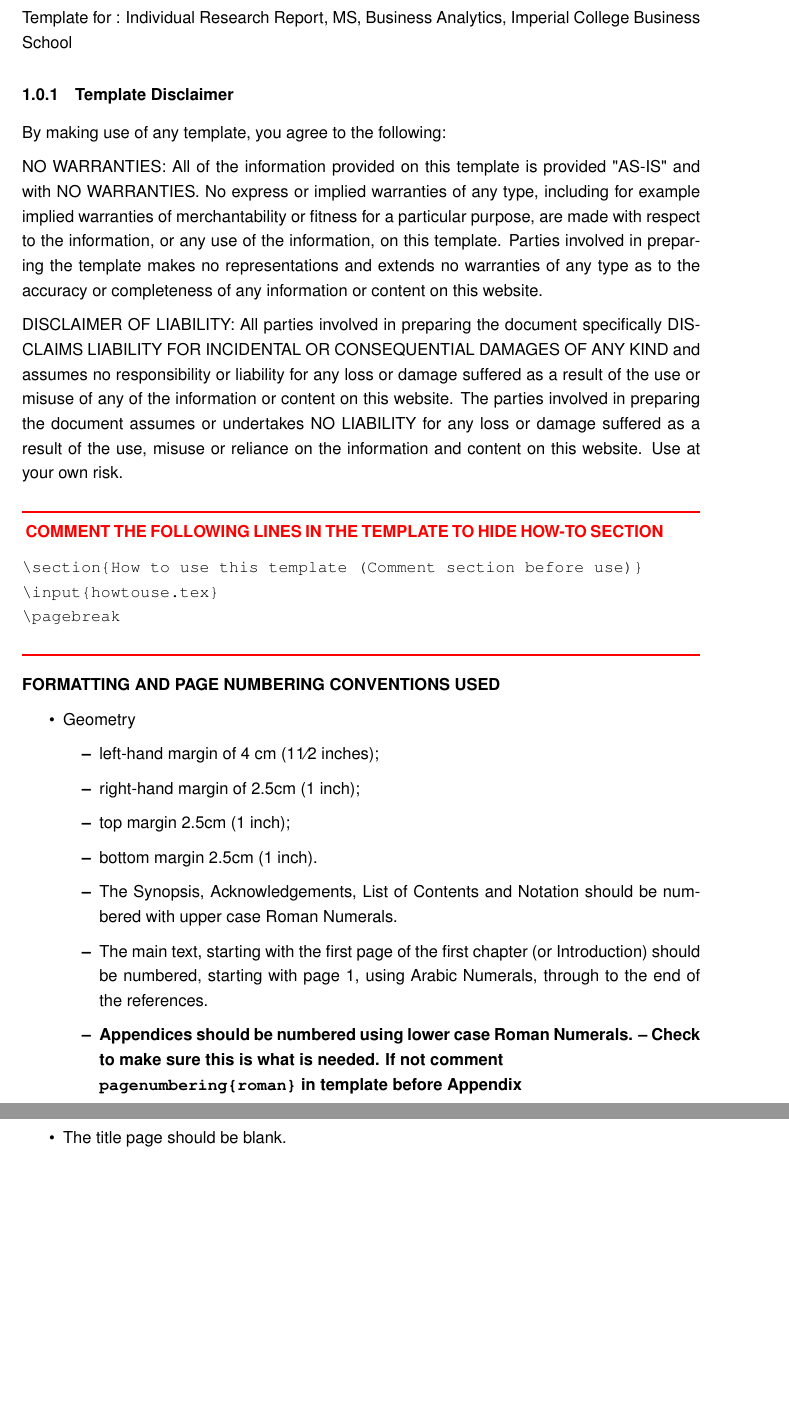
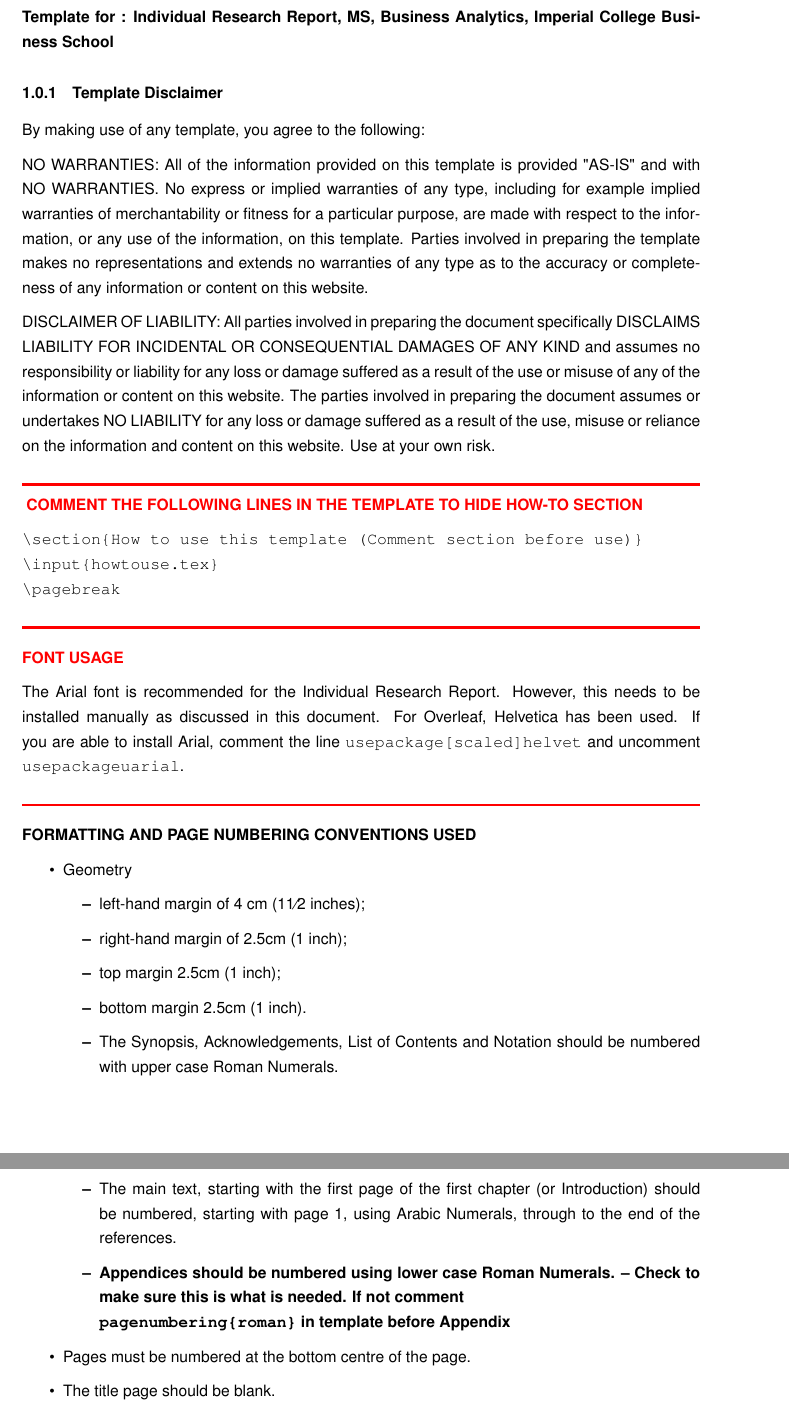
Before and after one commit to xbsd/imperial_college_research_report, a LaTeX document (Individual_Research_Report_Imperial_College_Business_Analytics_2020.tex, which reads howtouse.tex): two parts of pages 2 and 3 of 17, joined at a grey line, cut so that both start at the same text, the shorter picture padded with empty space. Compiled offline with pdfLaTeX; a missing font is replaced by an installed copy or a similar font.

Commit message:
Add files via upload

```diff
--- a/Individual_Research_Report_Imperial_College_Business_Analytics_2020.tex
+++ b/Individual_Research_Report_Imperial_College_Business_Analytics_2020.tex
@@ -11,8 +11,8 @@
 \usepackage[T1]{fontenc}
 
 % Use helvet if uarial cannot be installed
-\usepackage{uarial}
-%\usepackage[scaled]{helvet}
+%\usepackage{uarial}
+\usepackage[scaled]{helvet}
 
 \renewcommand{\familydefault}{\sfdefault}
 \usepackage{amssymb}
--- a/howtouse.tex
+++ b/howtouse.tex
@@ -1,6 +1,6 @@
 
-Template for : Individual Research Report, MS, Business Analytics, Imperial College Business School
-
+\textbf{Template for : Individual Research Report, MS, Business Analytics, Imperial College Business School
+}
 \subsubsection{Template Disclaimer}
 
 By making use of any template, you agree to the following:
@@ -12,12 +12,17 @@
 
 {\color{red} \rule{\linewidth}{0.5mm} }
 \textcolor{red}{\textbf{COMMENT THE FOLLOWING LINES IN THE TEMPLATE TO HIDE HOW-TO SECTION}}
-
 \begin{verbatim}
 \section{How to use this template (Comment section before use)}
 \input{howtouse.tex}
 \pagebreak
 \end{verbatim}
+{\color{red} \rule{\linewidth}{0.5mm}}
+
+\textcolor{red}{\textbf{FONT USAGE}}
+
+The Arial font is recommended for the Individual Research Report. However, this needs to be installed manually as discussed in this document. For Overleaf, Helvetica has been used. If you are able to install Arial, comment the line \texttt{usepackage[scaled]{helvet}} and uncomment \texttt{usepackage{uarial}}.
+
 {\color{red} \rule{\linewidth}{0.5mm}}
 
 \textbf{FORMATTING AND PAGE NUMBERING CONVENTIONS USED}
```
Also changed, not shown: Individual_Research_Report_Imperial_College_Business_Analytics_2020.pdf (added), howtouse.tex (3 more changed lines).
